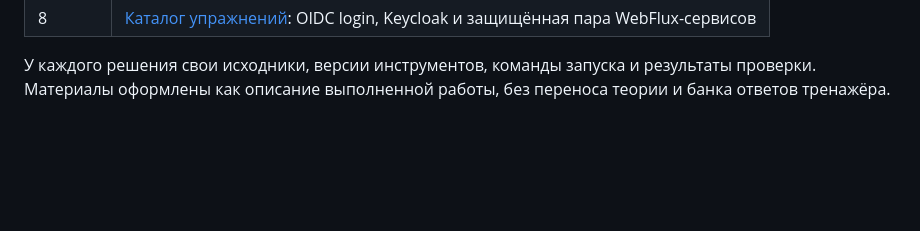
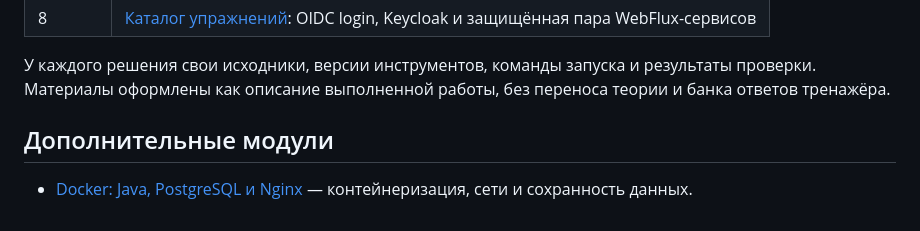
Before and after one commit to principalwater/java-engineering-course, a Markdown page: exercises/README.md, the part around the change. Drawn GitHub-style; blank space fills up the shorter version.

Commit message:
SPRINT-00: document the verified Docker study environment

```diff
--- a/exercises/README.md
+++ b/exercises/README.md
@@ -14,3 +14,7 @@
 | 8 | [Каталог упражнений](sprint08/README.md): OIDC login, Keycloak и защищённая пара WebFlux-сервисов |
 
 У каждого решения свои исходники, версии инструментов, команды запуска и результаты проверки. Материалы оформлены как описание выполненной работы, без переноса теории и банка ответов тренажёра.
+
+## Дополнительные модули
+
+- [Docker: Java, PostgreSQL и Nginx](supplements/docker/README.md) — контейнеризация, сети и сохранность данных.
```
Also changed, not shown: screenshots/supplements-docker/01-compose-runtime.png (added), 1 other file.
